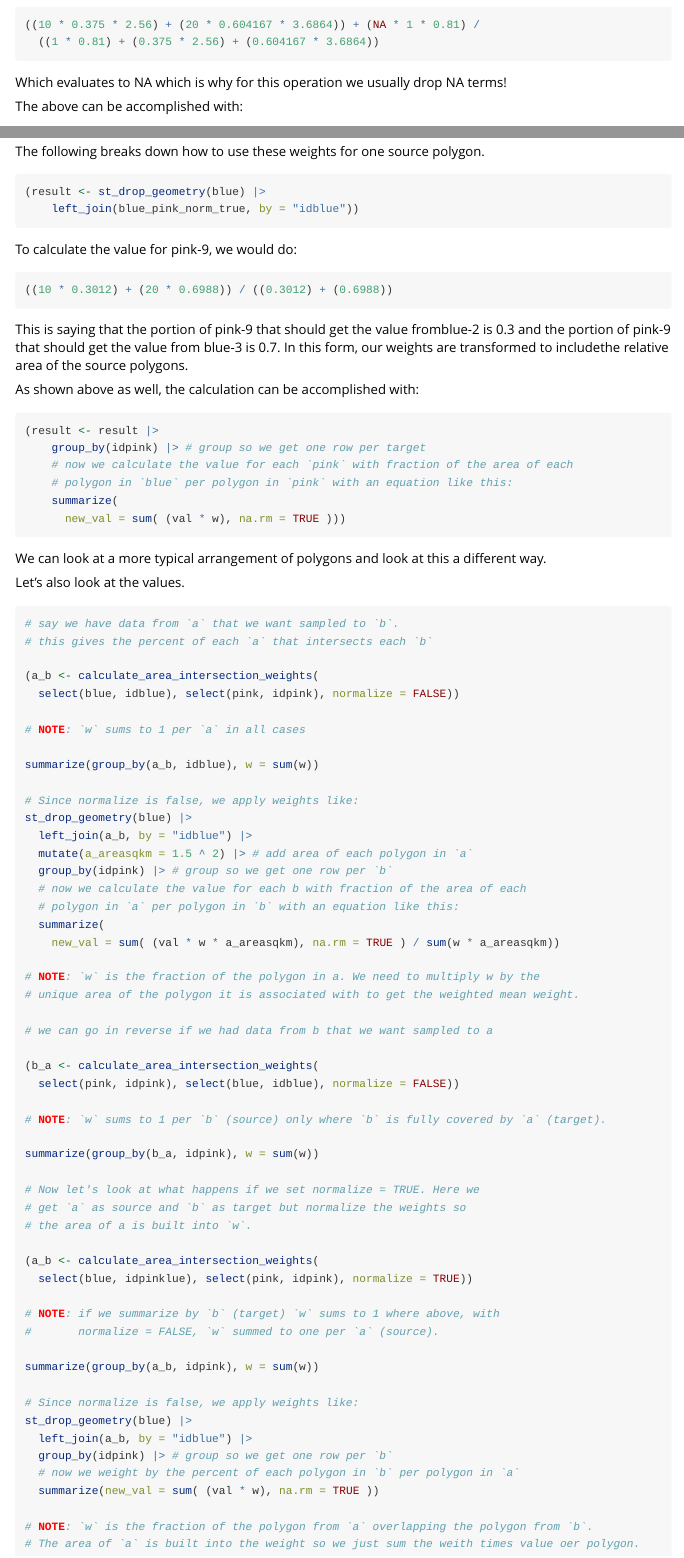
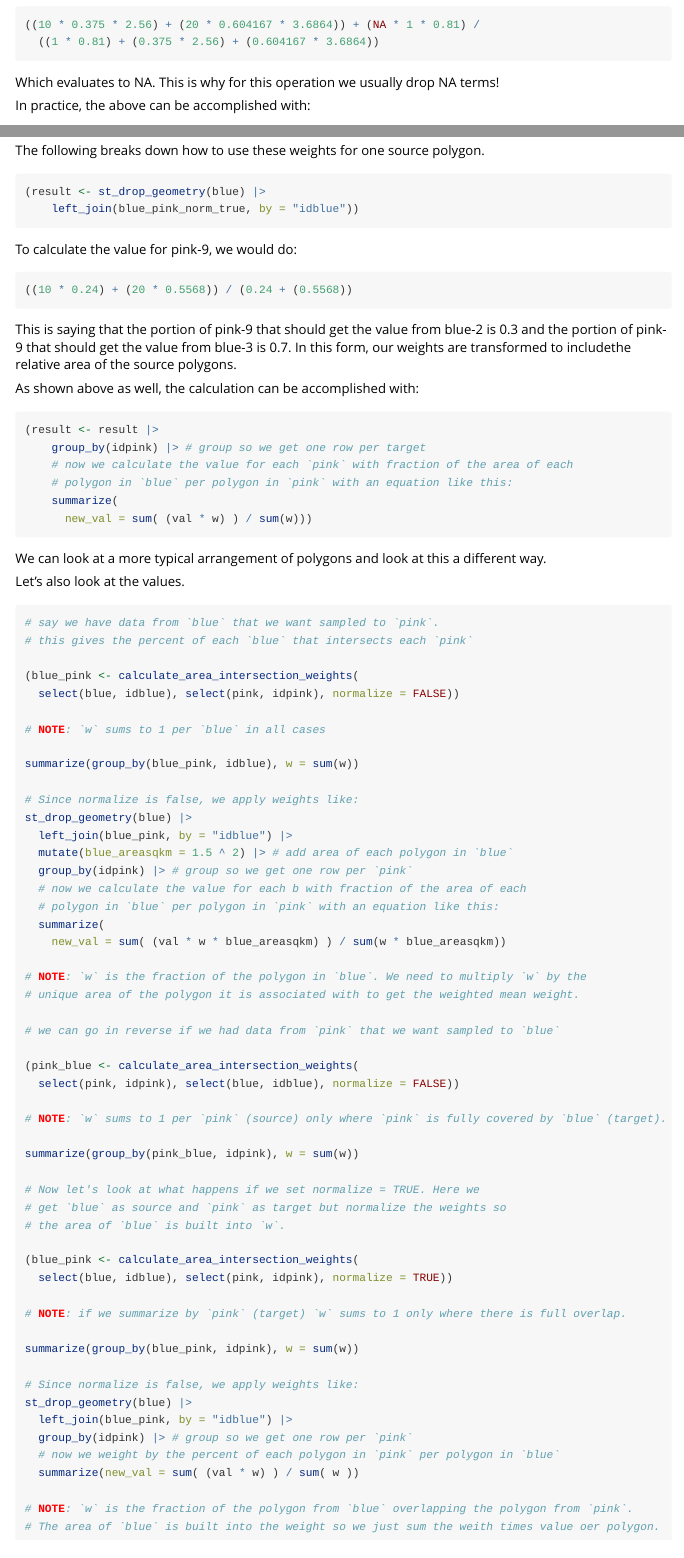
Before and after one commit to DOI-USGS/ncdfgeom, an R Markdown document (vignettes/polygon_intersection.Rmd): the page in a window 1100 px wide, from 2450 px down before the commit and from 2480 px down after it, so that both start at the same text, and a second part further down, joined at a grey line. Rendered offline with R 4.5, knitr and Pandoc, with nearby package versions; long lines of code are wrapped.

Commit message:
update for normalized weight method change

````diff
--- a/vignettes/polygon_intersection.Rmd
+++ b/vignettes/polygon_intersection.Rmd
@@ -157,19 +155,22 @@ This is saying that 0.375 of blue-3 covers pink-9 and 0.6 of blue-2 covers pink-
 Since we are using area as the weighting method, we multiply the fraction of each
 source polygon by its area and the value we want to create an area weight for.
 We sum the contributions from blue-2 and blue-3 to pink-9 and divide by the sum
-of the combined area weights. Note that because there is no contribution to 9
-over some parts of the polygon, that missing area does not appear. The
-intersecting areas are 0.96 and 2.23 meaning that we are missing
-4 - 0.96 - 2.23 = 0.81 and could rewrite the value for pink-9 as:
+of the combined area weights.
+
+Note that because there is no contribution to 9 over some parts of the polygon, that missing area does not appear. The intersecting areas are 0.96 and 2.23 meaning that we are missing
+
+4 - 0.96 - 2.23 = 0.81
+
+and could rewrite the value for pink-9 as:
 
 ```{r}
 ((10 * 0.375 * 2.56) + (20 * 0.604167 * 3.6864)) + (NA * 1 * 0.81) /
   ((1 * 0.81) + (0.375 * 2.56) + (0.604167 * 3.6864))
 ```
 
-Which evaluates to NA which is why for this operation we usually drop NA terms!
+Which evaluates to NA. This is why for this operation we usually drop NA terms!
 
-The above can be accomplished with:
+In practice, the above can be accomplished with:
 
 ```{r}
 (result <- result |>
@@ -201,10 +202,10 @@ The following breaks down how to use these weights for one source polygon.
 To calculate the value for pink-9, we would do:
 
 ```{r}
-((10 * 0.3012) + (20 * 0.6988)) / ((0.3012) + (0.6988))
+((10 * 0.24) + (20 * 0.5568)) / (0.24 + (0.5568))
 ```
 
-This is saying that the portion of pink-9 that should get the value fromblue-2 is 0.3 and the portion of pink-9 that should get the value from blue-3 is 0.7. In this form, our weights are transformed to includethe relative area of the source polygons.
+This is saying that the portion of pink-9 that should get the value from blue-2 is 0.3 and the portion of pink-9 that should get the value from blue-3 is 0.7. In this form, our weights are transformed to includethe relative area of the source polygons.
 
 As shown above as well, the calculation can be accomplished with:
 
@@ -214,7 +215,7 @@ As shown above as well, the calculation can be accomplished with:
     # now we calculate the value for each `pink` with fraction of the area of each
     # polygon in `blue` per polygon in `pink` with an equation like this:
     summarize(
-      new_val = sum( (val * w), na.rm = TRUE )))
+      new_val = sum( (val * w) ) / sum(w)))
 ```
 
 We can look at a more typical arrangement of polygons and look at this a different way.
@@ -272,59 +273,58 @@
 ```
 
 ```{r}
-# say we have data from `a` that we want sampled to `b`.
-# this gives the percent of each `a` that intersects each `b`
+# say we have data from `blue` that we want sampled to `pink`.
+# this gives the percent of each `blue` that intersects each `pink`
 
-(a_b <- calculate_area_intersection_weights(
+(blue_pink <- calculate_area_intersection_weights(
   select(blue, idblue), select(pink, idpink), normalize = FALSE))
 
-# NOTE: `w` sums to 1 per `a` in all cases
+# NOTE: `w` sums to 1 per `blue` in all cases
 
-summarize(group_by(a_b, idblue), w = sum(w))
+summarize(group_by(blue_pink, idblue), w = sum(w))
 
 # Since normalize is false, we apply weights like:
 st_drop_geometry(blue) |>
-  left_join(a_b, by = "idblue") |>
-  mutate(a_areasqkm = 1.5 ^ 2) |> # add area of each polygon in `a`
-  group_by(idpink) |> # group so we get one row per `b`
+  left_join(blue_pink, by = "idblue") |>
+  mutate(blue_areasqkm = 1.5 ^ 2) |> # add area of each polygon in `blue`
+  group_by(idpink) |> # group so we get one row per `pink`
   # now we calculate the value for each b with fraction of the area of each
-  # polygon in `a` per polygon in `b` with an equation like this:
+  # polygon in `blue` per polygon in `pink` with an equation like this:
   summarize(
-    new_val = sum( (val * w * a_areasqkm), na.rm = TRUE ) / sum(w * a_areasqkm))
+    new_val = sum( (val * w * blue_areasqkm) ) / sum(w * blue_areasqkm))
 
-# NOTE: `w` is the fraction of the polygon in a. We need to multiply w by the
+# NOTE: `w` is the fraction of the polygon in `blue`. We need to multiply `w` by the
 # unique area of the polygon it is associated with to get the weighted mean weight.
 
-# we can go in reverse if we had data from b that we want sampled to a
+# we can go in reverse if we had data from `pink` that we want sampled to `blue`
 
-(b_a <- calculate_area_intersection_weights(
+(pink_blue <- calculate_area_intersection_weights(
   select(pink, idpink), select(blue, idblue), normalize = FALSE))
 
-# NOTE: `w` sums to 1 per `b` (source) only where `b` is fully covered by `a` (target).
+# NOTE: `w` sums to 1 per `pink` (source) only where `pink` is fully covered by `blue` (target).
 
-summarize(group_by(b_a, idpink), w = sum(w))
+summarize(group_by(pink_blue, idpink), w = sum(w))
 
 # Now let's look at what happens if we set normalize = TRUE. Here we
-# get `a` as source and `b` as target but normalize the weights so
-# the area of a is built into `w`.
+# get `blue` as source and `pink` as target but normalize the weights so
+# the area of `blue` is built into `w`.
 
-(a_b <- calculate_area_intersection_weights(
-  select(blue, idpinklue), select(pink, idpink), normalize = TRUE))
+(blue_pink <- calculate_area_intersection_weights(
+  select(blue, idblue), select(pink, idpink), normalize = TRUE))
 
-# NOTE: if we summarize by `b` (target) `w` sums to 1 where above, with
-#       normalize = FALSE, `w` summed to one per `a` (source).
+# NOTE: if we summarize by `pink` (target) `w` sums to 1 only where there is full overlap.
 
-summarize(group_by(a_b, idpink), w = sum(w))
+summarize(group_by(blue_pink, idpink), w = sum(w))
 
 # Since normalize is false, we apply weights like:
 st_drop_geometry(blue) |>
-  left_join(a_b, by = "idblue") |>
-  group_by(idpink) |> # group so we get one row per `b`
-  # now we weight by the percent of each polygon in `b` per polygon in `a`
-  summarize(new_val = sum( (val * w), na.rm = TRUE ))
+  left_join(blue_pink, by = "idblue") |>
+  group_by(idpink) |> # group so we get one row per `pink`
+  # now we weight by the percent of each polygon in `pink` per polygon in `blue`
+  summarize(new_val = sum( (val * w) ) / sum( w ))
 
-# NOTE: `w` is the fraction of the polygon from `a` overlapping the polygon from `b`.
-# The area of `a` is built into the weight so we just sum the weith times value oer polygon.
+# NOTE: `w` is the fraction of the polygon from `blue` overlapping the polygon from `pink`.
+# The area of `blue` is built into the weight so we just sum the weith times value oer polygon.
 
 ```
 
````
Also changed, not shown: vignettes/polygon_intersection.Rmd (8 more changed lines).
